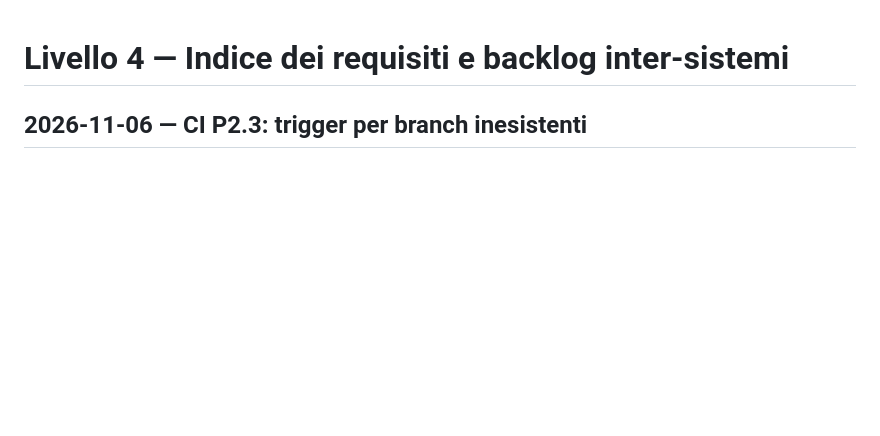
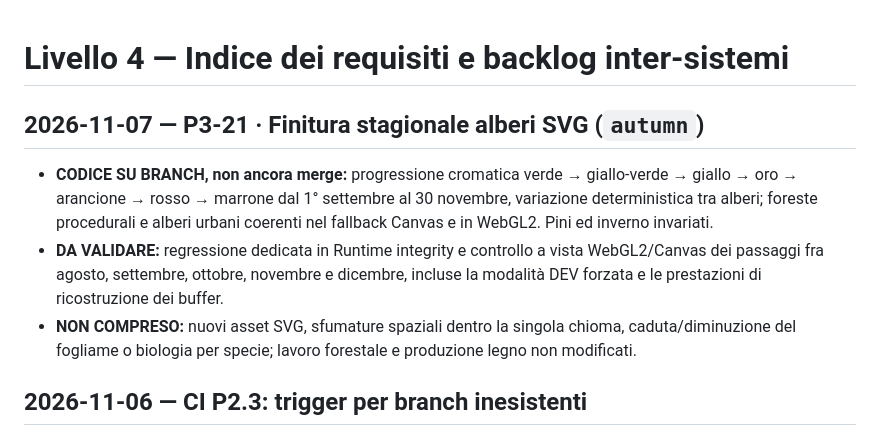
Before and after one commit to erykwest/CONQUER, a Markdown page: docs/context/BACKLOG.md, the part around the change. GitHub-like rendering; blank space fills up the shorter version.

Commit message:
docs: record autumn foliage progress and verification

```diff
--- a/docs/context/BACKLOG.md
+++ b/docs/context/BACKLOG.md
@@ -1,4 +1,11 @@
 # Livello 4 — Indice dei requisiti e backlog inter-sistemi
+
+## 2026-11-07 — P3-21 · Finitura stagionale alberi SVG (`autumn`)
+
+- **CODICE SU BRANCH, non ancora merge:** progressione cromatica verde → giallo-verde → giallo → oro → arancione → rosso → marrone dal 1° settembre al 30 novembre, variazione deterministica tra alberi; foreste procedurali e alberi urbani coerenti nel fallback Canvas e in WebGL2. Pini ed inverno invariati.
+- **DA VALIDARE:** regressione dedicata in Runtime integrity e controllo a vista WebGL2/Canvas dei passaggi fra agosto, settembre, ottobre, novembre e dicembre, incluse la modalità DEV forzata e le prestazioni di ricostruzione dei buffer.
+- **NON COMPRESO:** nuovi asset SVG, sfumature spaziali dentro la singola chioma, caduta/diminuzione del fogliame o biologia per specie; lavoro forestale e produzione legno non modificati.
+
 
 ## 2026-11-06 — CI P2.3: trigger per branch inesistenti
 
```
